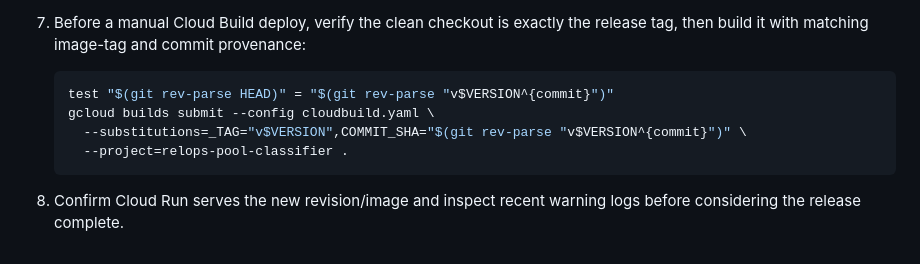
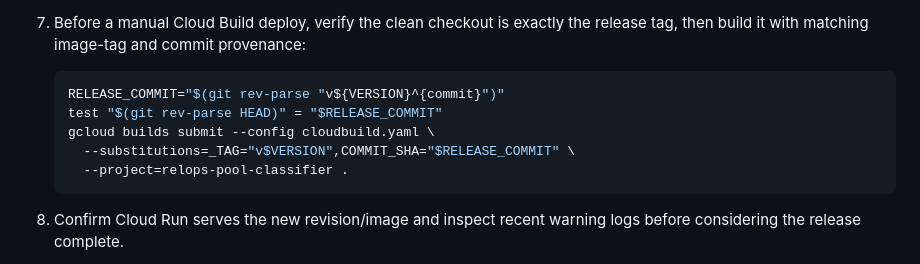
Before and after one commit to mozilla-platform-ops/pool-classifier, a Markdown page: AGENTS.md, the part around the change. GitHub-like rendering.

````diff
--- a/AGENTS.md
+++ b/AGENTS.md
@@ -88,9 +88,10 @@ identical. The image must also embed the immutable Git commit for provenance.
    release tag, then build it with matching image-tag and commit provenance:
 
    ```bash
-   test "$(git rev-parse HEAD)" = "$(git rev-parse "v$VERSION^{commit}")"
+   RELEASE_COMMIT="$(git rev-parse "v${VERSION}^{commit}")"
+   test "$(git rev-parse HEAD)" = "$RELEASE_COMMIT"
    gcloud builds submit --config cloudbuild.yaml \
-     --substitutions=_TAG="v$VERSION",COMMIT_SHA="$(git rev-parse "v$VERSION^{commit}")" \
+     --substitutions=_TAG="v$VERSION",COMMIT_SHA="$RELEASE_COMMIT" \
      --project=relops-pool-classifier .
    ```
 
````
Also changed, not shown: README.md (+8 -3 lines).
